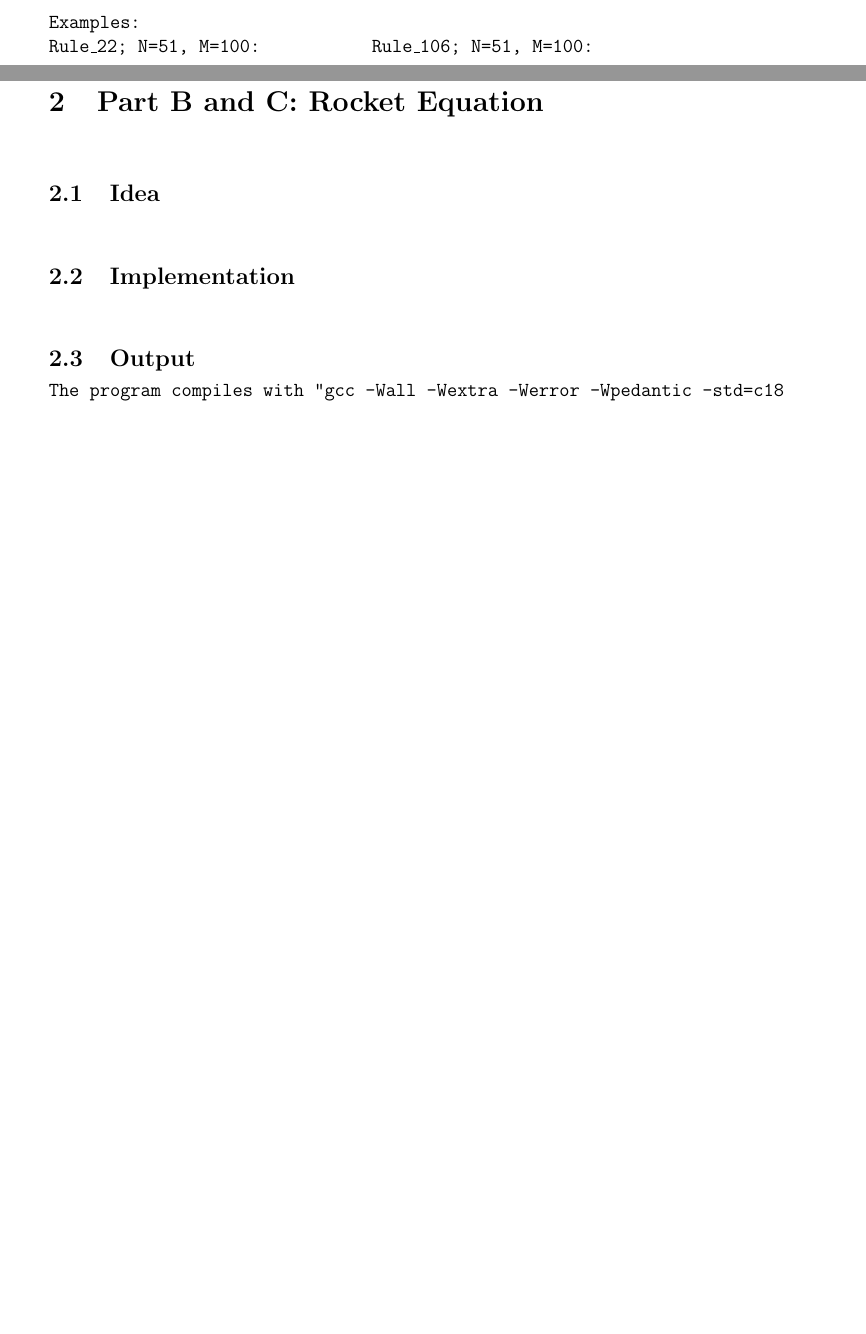
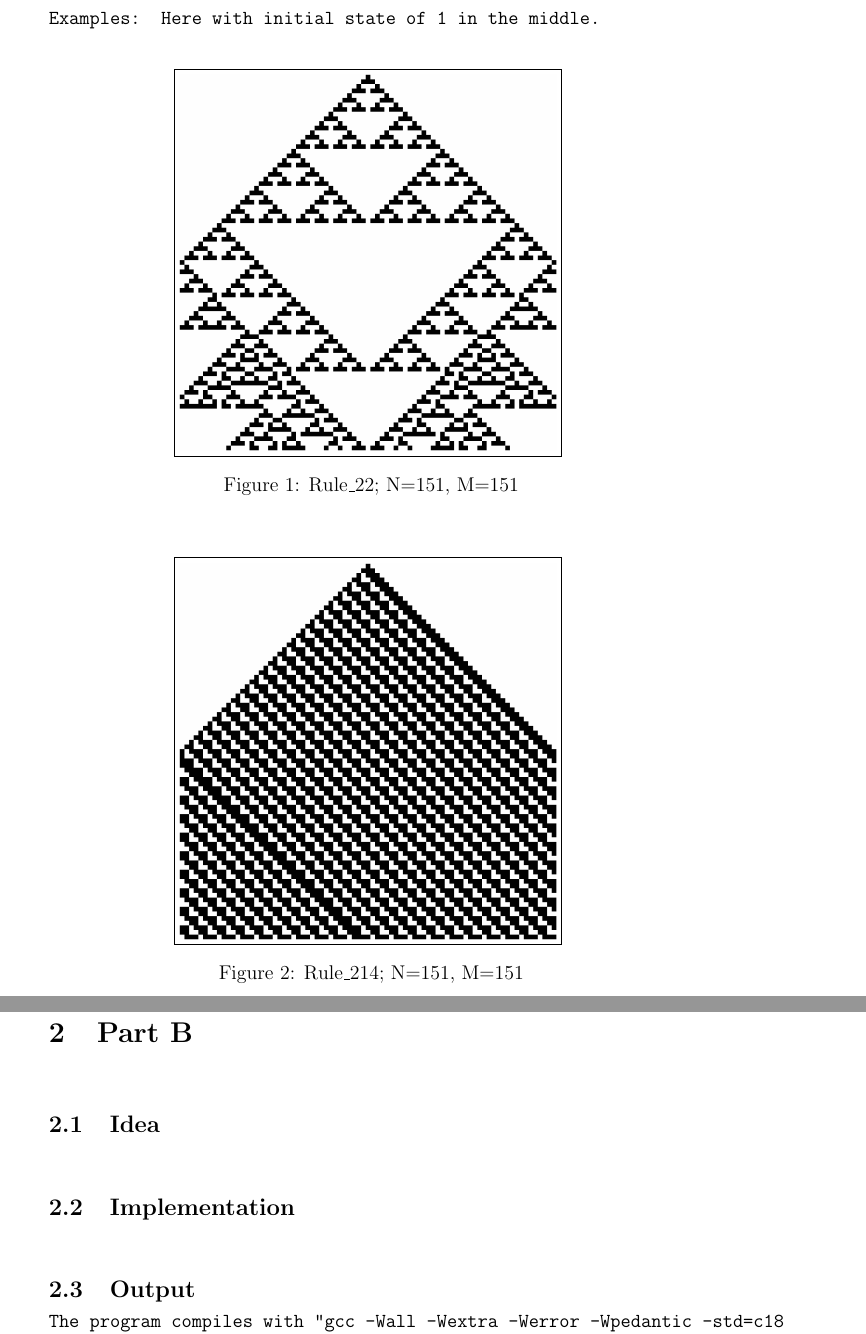
Before and after one commit to Leander373/final_project, a LaTeX document (documentation.tex): two parts of pages 4 and 5 of 6 before the commit and two parts of pages 5 and 6 of 7 after it, joined at a grey line, cut at the place of the change, the shorter picture padded with empty space. Compiled offline with pdfLaTeX.

Commit message:
What do you think of this layout

```diff
--- a/documentation.tex
+++ b/documentation.tex
@@ -5,6 +5,7 @@
 \usepackage{amsmath} % For mathematical formulas
 \usepackage{hyperref} % For hyperlinks
 \usepackage{enumitem}
+\usepackage{float} % For controlling figure placement
 % Listings for code
 \usepackage{listings}
 \lstset{
@@ -145,10 +148,28 @@ over time, with rows representing iterations and black/white pixels for 1/0 stat
     To generate the plots, use the command: \texttt{"./plot\_1d 22"} (e.g., for \texttt{Rule\_22}).
 \end{enumerate}
 
-\vspace{0.5 cm}
-\texttt{Examples:}
+\vspace{3.5 cm}
+\texttt{Examples: Here with initial state of 1 in the middle.}
 \newline
-\texttt{Rule\_22; N=51, M=100:} \hspace{2cm} \texttt{Rule\_106; N=51, M=100:}
+
+
+% Picture of rule 22
+\begin{figure}[H]
+    \centering
+    \fbox{\includegraphics[width=8cm, height=8cm]{1d_plots/1d_rule_22.png}}
+    \caption{Rule\_22; N=151, M=151}
+    \label{fig:your_label}
+\end{figure}
+
+\vspace{0.5cm}
+
+% Picture of rule 22
+\begin{figure}[H]
+    \centering
+    \fbox{\includegraphics[width=8cm, height=8cm]{1d_plots/1d_rule_214.png}}
+    \caption{Rule\_214; N=151, M=151}
+    \label{fig:your_label}
+\end{figure}
 
 \vspace{1cm}
 
@@ -156,10 +177,8 @@ over time, with rows representing iterations and black/white pixels for 1/0 stat
 
 
 
-
-
 % Problem 2
-\section{Part B and C: Rocket Equation}
+\section{Part B}
 
 
 \vspace{1cm}
```
Also changed, not shown: documentation.pdf, documentation.tex (4 more changed lines).
